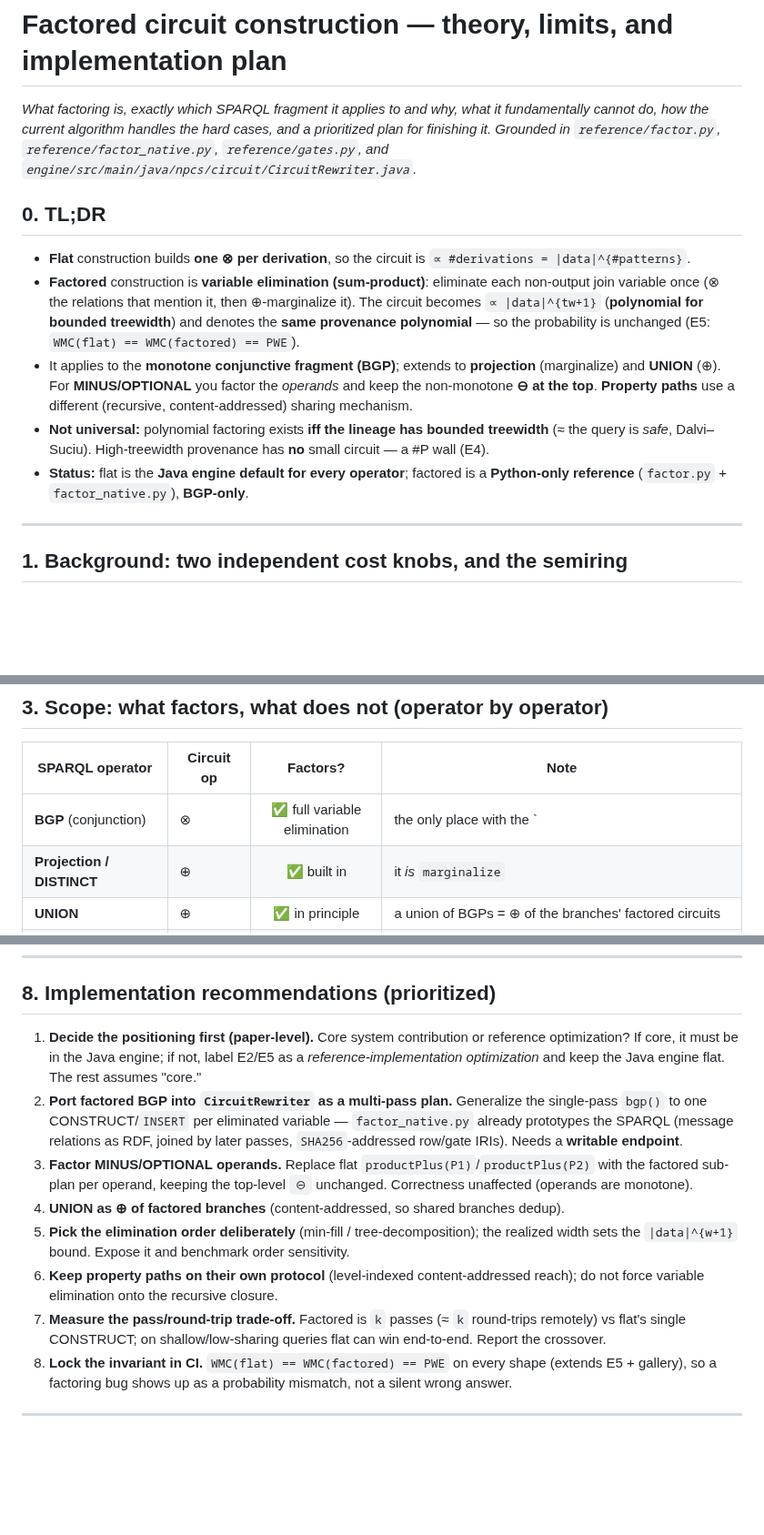
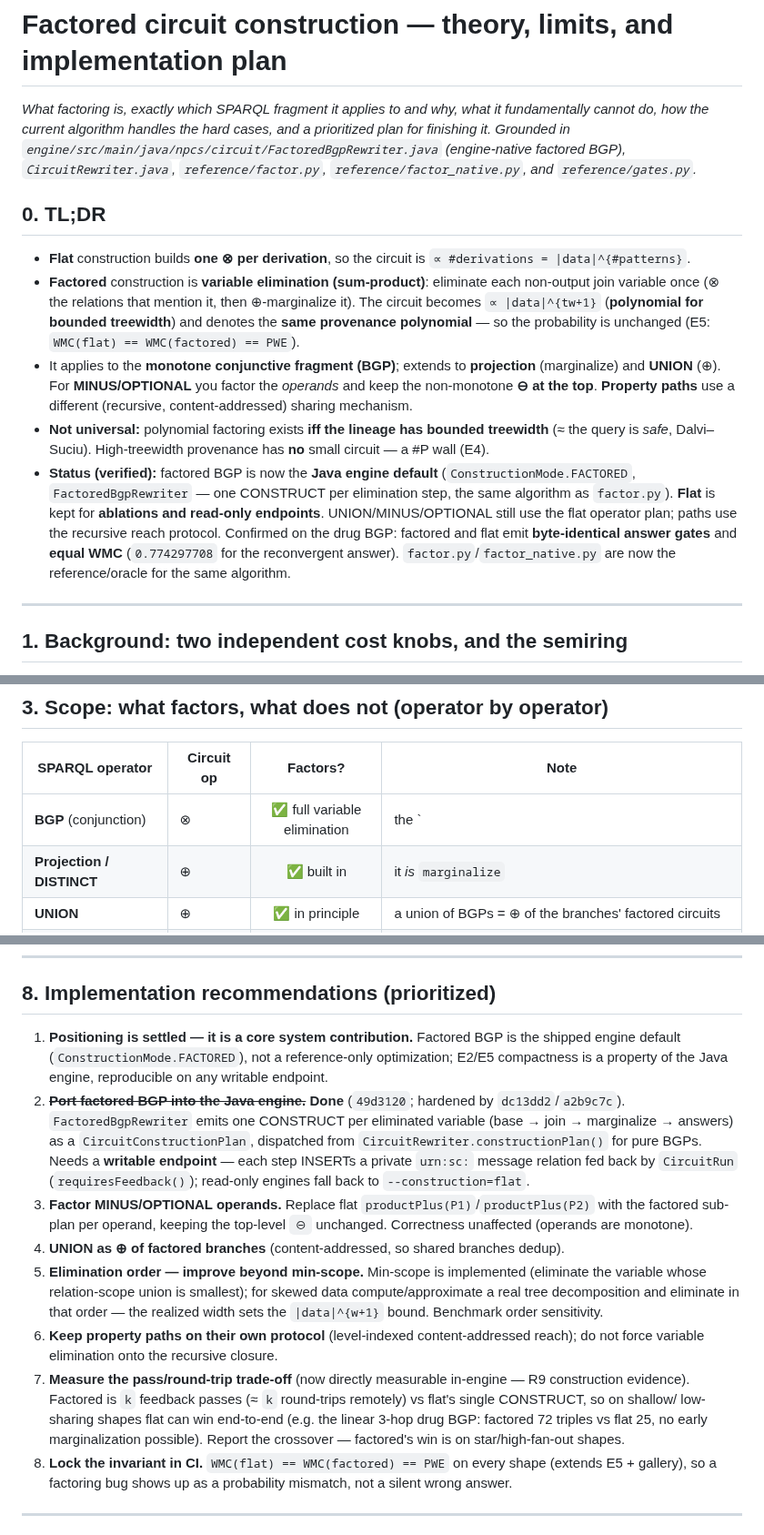
Before and after one commit to 0sidewalkenforcer0/SPARQLcirc, a Markdown page: FACTORED_CONSTRUCTION.md, 3 parts joined by grey strips. Shown at 91% size. GitHub-like rendering; blank space fills up the shorter version.

```diff
--- a/FACTORED_CONSTRUCTION.md
+++ b/FACTORED_CONSTRUCTION.md
@@ -2,8 +2,8 @@
 
 *What factoring is, exactly which SPARQL fragment it applies to and why, what it fundamentally *cannot* do,
 how the current algorithm handles the hard cases, and a prioritized plan for finishing it. Grounded in
-`reference/factor.py`, `reference/factor_native.py`, `reference/gates.py`, and
-`engine/src/main/java/npcs/circuit/CircuitRewriter.java`.*
+`engine/src/main/java/npcs/circuit/FactoredBgpRewriter.java` (engine-native factored BGP),
+`CircuitRewriter.java`, `reference/factor.py`, `reference/factor_native.py`, and `reference/gates.py`.*
 
 ## 0. TL;DR
 
@@ -17,8 +17,12 @@ how the current algorithm handles the hard cases, and a prioritized plan for fin
   **Property paths** use a different (recursive, content-addressed) sharing mechanism.
 - **Not universal:** polynomial factoring exists **iff the lineage has bounded treewidth** (≈ the query is
   *safe*, Dalvi–Suciu). High-treewidth provenance has **no** small circuit — a #P wall (E4).
-- **Status:** flat is the **Java engine default for every operator**; factored is a **Python-only reference**
-  (`factor.py` + `factor_native.py`), **BGP-only**.
+- **Status (verified):** factored BGP is now the **Java engine default** (`ConstructionMode.FACTORED`,
+  `FactoredBgpRewriter` — one CONSTRUCT per elimination step, the same algorithm as `factor.py`). **Flat** is
+  kept for **ablations and read-only endpoints**. UNION/MINUS/OPTIONAL still use the flat operator plan; paths
+  use the recursive reach protocol. Confirmed on the drug BGP: factored and flat emit **byte-identical answer
+  gates** and **equal WMC** (`0.774297708` for the reconvergent answer). `factor.py`/`factor_native.py` are now
+  the reference/oracle for the same algorithm.
 
 ---
 
@@ -81,7 +85,7 @@ still factor each `⊖`-operand (a monotone BGP/UNION) and apply `⊖` on top.
 
 | SPARQL operator | Circuit op | Factors? | Note |
 |---|---|:--:|---|
-| **BGP** (conjunction) | ⊗ | ✅ full variable elimination | the only place with the `|data|^{#patterns}` blow-up |
+| **BGP** (conjunction) | ⊗ | ✅ full variable elimination | the `|data|^{#patterns}` blow-up — **engine-native & the default** (`FactoredBgpRewriter`) |
 | **Projection / DISTINCT** | ⊕ | ✅ built in | it *is* `marginalize` |
 | **UNION** | ⊕ | ✅ in principle | a union of BGPs = ⊕ of the branches' factored circuits |
 | **MINUS / OPTIONAL** | ⊖ (`a∧¬b`) | ⚠️ operands only | non-monotone: factor each operand, apply `⊖` at the top — cannot eliminate across `⊖` |
@@ -186,21 +205,26 @@ minusRoot       → ?m a c:Minus ; c:minuend ?p1 ; c:subtrahend ?sub ; c:feeds ?
 
 ## 8. Implementation recommendations (prioritized)
 
-1. **Decide the positioning first (paper-level).** Core system contribution or reference optimization? If
-   core, it must be in the Java engine; if not, label E2/E5 as a *reference-implementation optimization* and
-   keep the Java engine flat. The rest assumes "core."
-2. **Port factored BGP into `CircuitRewriter` as a multi-pass plan.** Generalize the single-pass `bgp()` to
-   one CONSTRUCT/`INSERT` per eliminated variable — `factor_native.py` already prototypes the SPARQL (message
-   relations as RDF, joined by later passes, `SHA256`-addressed row/gate IRIs). Needs a **writable endpoint**.
+1. **Positioning is settled — it is a core system contribution.** Factored BGP is the shipped engine default
+   (`ConstructionMode.FACTORED`), not a reference-only optimization; E2/E5 compactness is a property of the
+   Java engine, reproducible on any writable endpoint.
+2. **~~Port factored BGP into the Java engine.~~ Done** (`49d3120`; hardened by `dc13dd2`/`a2b9c7c`).
+   `FactoredBgpRewriter` emits one CONSTRUCT per eliminated variable (base → join → marginalize → answers) as a
+   `CircuitConstructionPlan`, dispatched from `CircuitRewriter.constructionPlan()` for pure BGPs. Needs a
+   **writable endpoint** — each step INSERTs a private `urn:sc:` message relation fed back by `CircuitRun`
+   (`requiresFeedback()`); read-only engines fall back to `--construction=flat`.
 3. **Factor MINUS/OPTIONAL operands.** Replace flat `productPlus(P1)`/`productPlus(P2)` with the factored
    sub-plan per operand, keeping the top-level `⊖` unchanged. Correctness unaffected (operands are monotone).
 4. **UNION as ⊕ of factored branches** (content-addressed, so shared branches dedup).
-5. **Pick the elimination order deliberately** (min-fill / tree-decomposition); the realized width sets the
-   `|data|^{w+1}` bound. Expose it and benchmark order sensitivity.
+5. **Elimination order — improve beyond min-scope.** Min-scope is implemented (eliminate the variable whose
+   relation-scope union is smallest); for skewed data compute/approximate a real tree decomposition and
+   eliminate in that order — the realized width sets the `|data|^{w+1}` bound. Benchmark order sensitivity.
 6. **Keep property paths on their own protocol** (level-indexed content-addressed reach); do not force
    variable elimination onto the recursive closure.
-7. **Measure the pass/round-trip trade-off.** Factored is `k` passes (≈ `k` round-trips remotely) vs flat's
-   single CONSTRUCT; on shallow/low-sharing queries flat can win end-to-end. Report the crossover.
+7. **Measure the pass/round-trip trade-off** (now directly measurable in-engine — R9 construction evidence).
+   Factored is `k` feedback passes (≈ `k` round-trips remotely) vs flat's single CONSTRUCT, so on shallow/
+   low-sharing shapes flat can win end-to-end (e.g. the linear 3-hop drug BGP: factored 72 triples vs flat 25,
+   no early marginalization possible). Report the crossover — factored's win is on star/high-fan-out shapes.
 8. **Lock the invariant in CI.** `WMC(flat) == WMC(factored) == PWE` on every shape (extends E5 + gallery),
    so a factoring bug shows up as a probability mismatch, not a silent wrong answer.
 
```
Also changed, not shown: other parts of FACTORED_CONSTRUCTION.md (+29 -12 lines).
